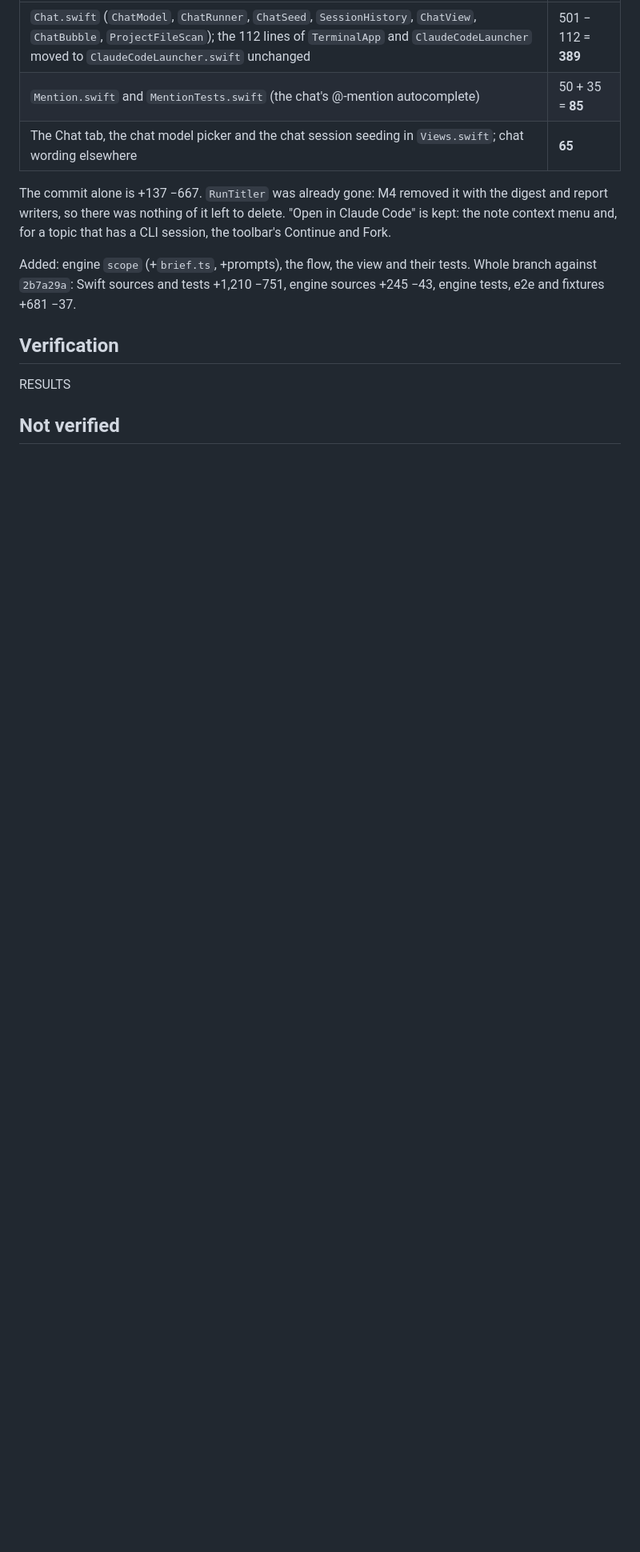
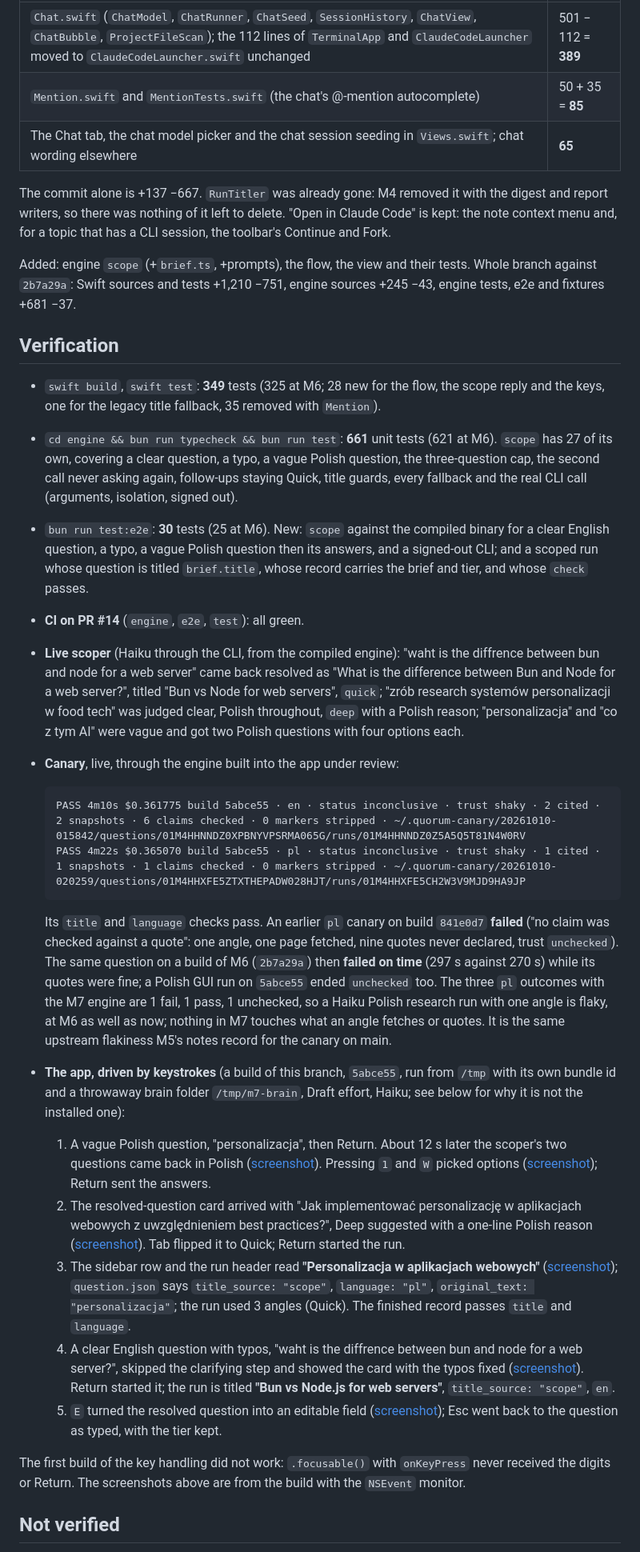
Before and after one commit to krzysztoff1/quorum, a Markdown page: docs/architecture/m7-scoping.md, the part around one of its changes. Shown at 80% size. Drawn GitHub-style; blank space fills up the shorter version.

Commit message:
Record the M7 verification results

````diff
--- a/docs/architecture/m7-scoping.md
+++ b/docs/architecture/m7-scoping.md
@@ -93,7 +93,27 @@ Added: engine `scope` (+`brief.ts`, +prompts), the flow, the view and their test
 
 ## Verification
 
-RESULTS
+- `swift build`, `swift test`: **349** tests (325 at M6; 28 new for the flow, the scope reply and the keys, one for the legacy title fallback, 35 removed with `Mention`).
+- `cd engine && bun run typecheck && bun run test`: **661** unit tests (621 at M6). `scope` has 27 of its own, covering a clear question, a typo, a vague Polish question, the three-question cap, the second call never asking again, follow-ups staying Quick, title guards, every fallback and the real CLI call (arguments, isolation, signed out).
+- `bun run test:e2e`: **30** tests (25 at M6). New: `scope` against the compiled binary for a clear English question, a typo, a vague Polish question then its answers, and a signed-out CLI; and a scoped run whose question is titled `brief.title`, whose record carries the brief and tier, and whose `check` passes.
+- **CI on PR #14** (`engine`, `e2e`, `test`): all green.
+- **Live scoper** (Haiku through the CLI, from the compiled engine): "waht is the diffrence between bun and node for a web server" came back resolved as "What is the difference between Bun and Node for a web server?", titled "Bun vs Node for web servers", `quick`; "zrób research systemów personalizacji w food tech" was judged clear, Polish throughout, `deep` with a Polish reason; "personalizacja" and "co z tym AI" were vague and got two Polish questions with four options each.
+- **Canary**, live, through the engine built into the app under review:
+
+  ```
+  PASS 4m10s $0.361775 build 5abce55 · en · status inconclusive · trust shaky · 2 cited · 2 snapshots · 6 claims checked · 0 markers stripped · ~/.quorum-canary/20261010-015842/questions/01M4HHNNDZ0XPBNYVPSRMA065G/runs/01M4HHNNDZ0Z5A5Q5T81N4W0RV
+  PASS 4m22s $0.365070 build 5abce55 · pl · status inconclusive · trust shaky · 1 cited · 1 snapshots · 1 claims checked · 0 markers stripped · ~/.quorum-canary/20261010-020259/questions/01M4HHXFE5ZTXTHEPADW028HJT/runs/01M4HHXFE5CH2W3V9MJD9HA9JP
+  ```
+
+  Its `title` and `language` checks pass. An earlier `pl` canary on build `841e0d7` **failed** ("no claim was checked against a quote": one angle, one page fetched, nine quotes never declared, trust `unchecked`). The same question on a build of M6 (`2b7a29a`) then **failed on time** (297 s against 270 s) while its quotes were fine; a Polish GUI run on `5abce55` ended `unchecked` too. The three `pl` outcomes with the M7 engine are 1 fail, 1 pass, 1 unchecked, so a Haiku Polish research run with one angle is flaky, at M6 as well as now; nothing in M7 touches what an angle fetches or quotes. It is the same upstream flakiness M5's notes record for the canary on main.
+- **The app, driven by keystrokes** (a build of this branch, `5abce55`, run from `/tmp` with its own bundle id and a throwaway brain folder `/tmp/m7-brain`, Draft effort, Haiku; see below for why it is not the installed one):
+  1. A vague Polish question, "personalizacja", then Return. About 12 s later the scoper's two questions came back in Polish ([screenshot](screens/m7-clarifying-pl.png)). Pressing `1` and `W` picked options ([screenshot](screens/m7-clarifying-pl-picked.png)); Return sent the answers.
+  2. The resolved-question card arrived with "Jak implementować personalizację w aplikacjach webowych z uwzględnieniem best practices?", Deep suggested with a one-line Polish reason ([screenshot](screens/m7-confirm-pl.png)). Tab flipped it to Quick; Return started the run.
+  3. The sidebar row and the run header read **"Personalizacja w aplikacjach webowych"** ([screenshot](screens/m7-running-title-pl.png)); `question.json` says `title_source: "scope"`, `language: "pl"`, `original_text: "personalizacja"`; the run used 3 angles (Quick). The finished record passes `title` and `language`.
+  4. A clear English question with typos, "waht is the diffrence between bun and node for a web server?", skipped the clarifying step and showed the card with the typos fixed ([screenshot](screens/m7-confirm-en-typo-fixed.png)). Return started it; the run is titled **"Bun vs Node.js for web servers"**, `title_source: "scope"`, `en`.
+  5. `E` turned the resolved question into an editable field ([screenshot](screens/m7-edit-resolved.png)); Esc went back to the question as typed, with the tier kept.
+
+The first build of the key handling did not work: `.focusable()` with `onKeyPress` never received the digits or Return. The screenshots above are from the build with the `NSEvent` monitor.
 
 ## Not verified
 
````
Also changed, not shown: other parts of docs/architecture/m7-scoping.md (+7 -1 lines).
